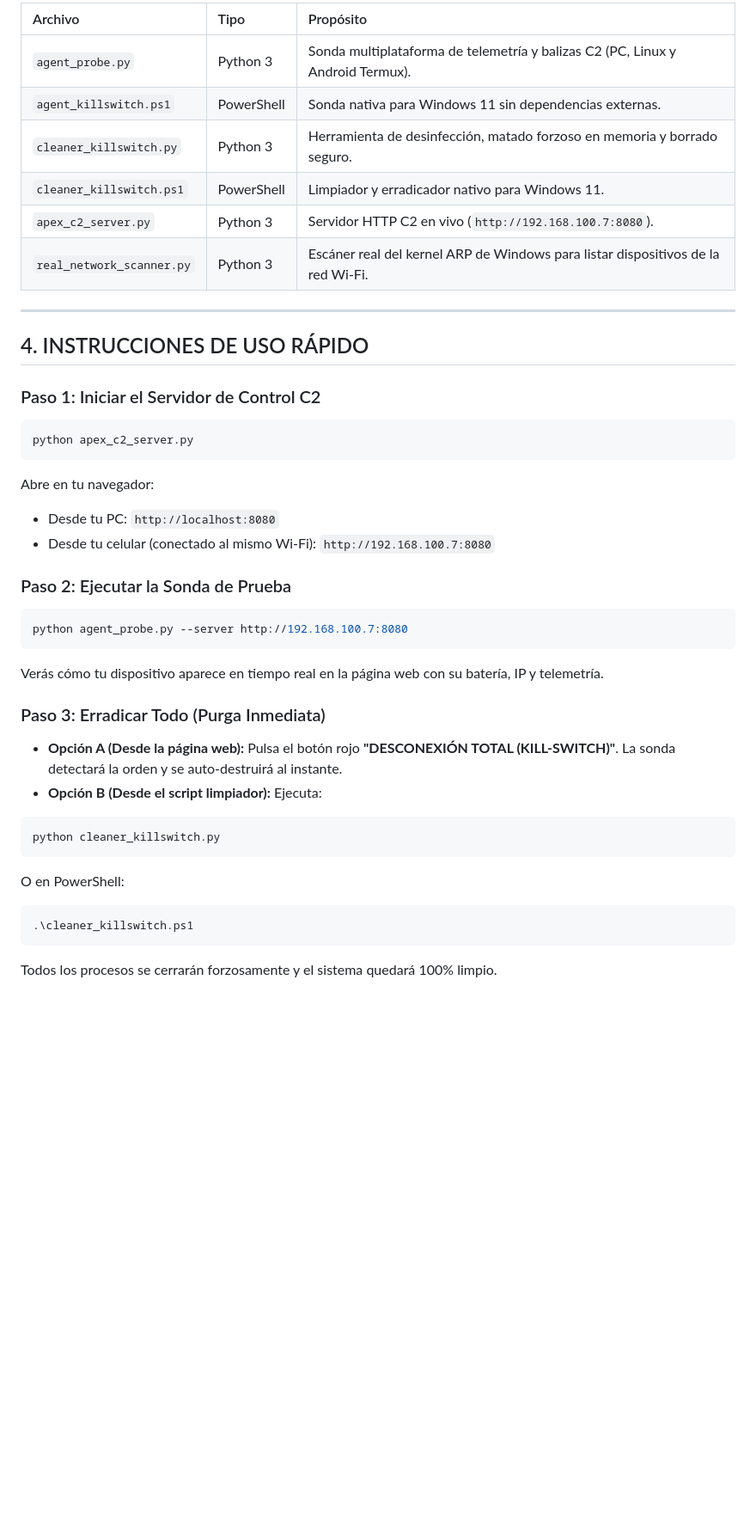
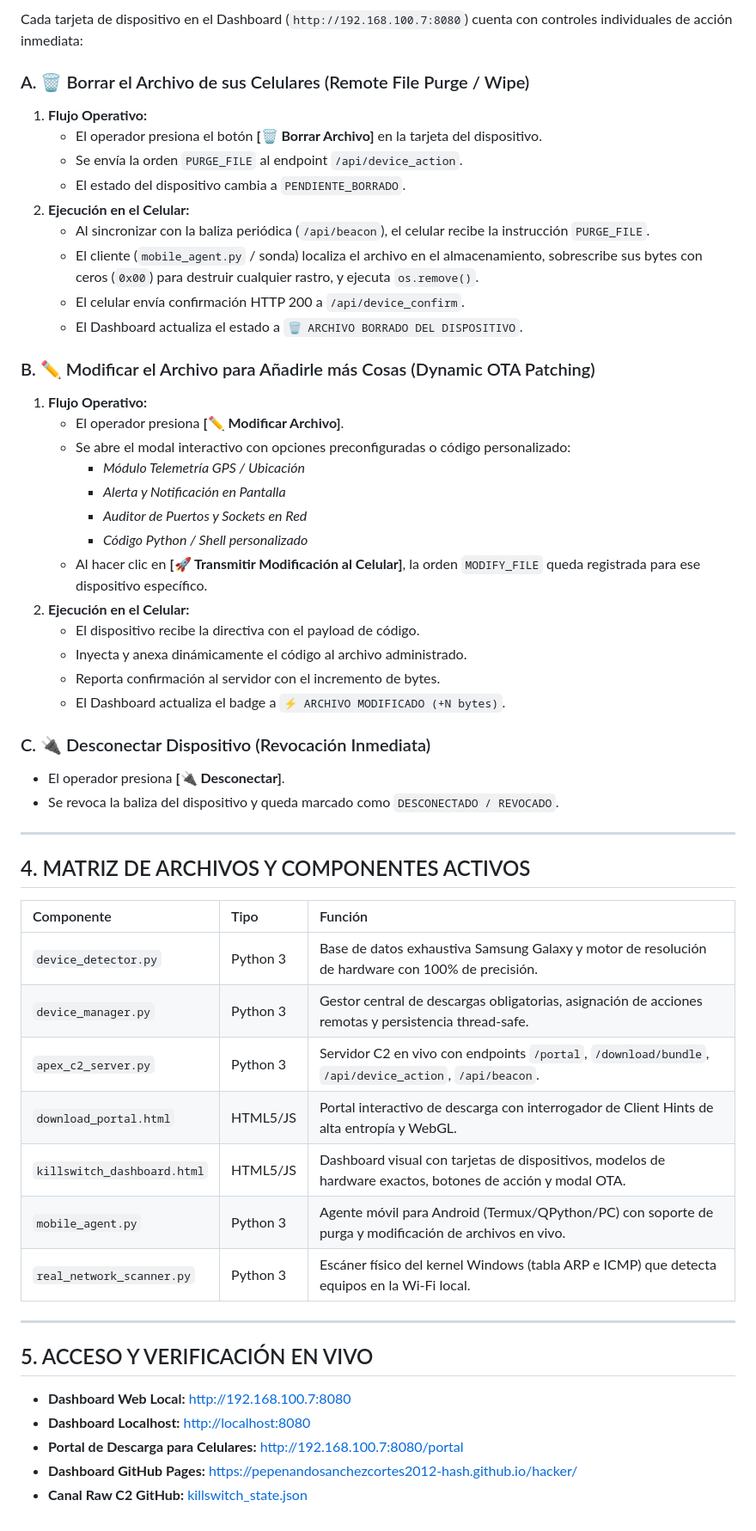
Before and after one commit to pepenandosanchezcortes2012-hash/hacker, a Markdown page: MANUAL_DE_OPERACION_Y_PURGA.md, the part around one of its changes. Shown at 86% size. Rendered like a GitHub page; blank space fills up the shorter version.

Commit message:
docs: update operation manual with exact hardware detection and remote device actions

````diff
--- a/MANUAL_DE_OPERACION_Y_PURGA.md
+++ b/MANUAL_DE_OPERACION_Y_PURGA.md
@@ -46,39 +43,56 @@ El archivo `cleaner_killswitch.py` (y su contraparte nativa `cleaner_killswitch.
 
-| Archivo | Tipo | Propósito |
-| :--- | :--- | :--- |
-| `agent_probe.py` | Python 3 | Sonda multiplataforma de telemetría y balizas C2 (PC, Linux y Android Termux). |
-| `agent_killswitch.ps1` | PowerShell | Sonda nativa para Windows 11 sin dependencias externas. |
-| `cleaner_killswitch.py` | Python 3 | Herramienta de desinfección, matado forzoso en memoria y borrado seguro. |
-| `cleaner_killswitch.ps1` | PowerShell | Limpiador y erradicador nativo para Windows 11. |
-| `apex_c2_server.py` | Python 3 | Servidor HTTP C2 en vivo (`http://192.168.100.7:8080`). |
-| `real_network_scanner.py`| Python 3 | Escáner real del kernel ARP de Windows para listar dispositivos de la red Wi-Fi. |
+Cada tarjeta de dispositivo en el Dashboard (`http://192.168.100.7:8080`) cuenta con controles individuales de acción inmediata:
+
+### A. 🗑️ Borrar el Archivo de sus Celulares (Remote File Purge / Wipe)
+1. **Flujo Operativo:**
+   - El operador presiona el botón **[🗑️ Borrar Archivo]** en la tarjeta del dispositivo.
+   - Se envía la orden `PURGE_FILE` al endpoint `/api/device_action`.
+   - El estado del dispositivo cambia a `PENDIENTE_BORRADO`.
+2. **Ejecución en el Celular:**
+   - Al sincronizar con la baliza periódica (`/api/beacon`), el celular recibe la instrucción `PURGE_FILE`.
+   - El cliente (`mobile_agent.py` / sonda) localiza el archivo en el almacenamiento, sobrescribe sus bytes con ceros (`0x00`) para destruir cualquier rastro, y ejecuta `os.remove()`.
+   - El celular envía confirmación HTTP 200 a `/api/device_confirm`.
+   - El Dashboard actualiza el estado a `🗑️ ARCHIVO BORRADO DEL DISPOSITIVO`.
+
+### B. ✏️ Modificar el Archivo para Añadirle más Cosas (Dynamic OTA Patching)
+1. **Flujo Operativo:**
+   - El operador presiona **[✏️ Modificar Archivo]**.
+   - Se abre el modal interactivo con opciones preconfiguradas o código personalizado:
+     - *Módulo Telemetría GPS / Ubicación*
+     - *Alerta y Notificación en Pantalla*
+     - *Auditor de Puertos y Sockets en Red*
+     - *Código Python / Shell personalizado*
+   - Al hacer clic en **[🚀 Transmitir Modificación al Celular]**, la orden `MODIFY_FILE` queda registrada para ese dispositivo específico.
+2. **Ejecución en el Celular:**
+   - El dispositivo recibe la directiva con el payload de código.
+   - Inyecta y anexa dinámicamente el código al archivo administrado.
+   - Reporta confirmación al servidor con el incremento de bytes.
+   - El Dashboard actualiza el badge a `⚡ ARCHIVO MODIFICADO (+N bytes)`.
+
+### C. 🔌 Desconectar Dispositivo (Revocación Inmediata)
+- El operador presiona **[🔌 Desconectar]**.
+- Se revoca la baliza del dispositivo y queda marcado como `DESCONECTADO / REVOCADO`.
 
 ---
 
-## 4. INSTRUCCIONES DE USO RÁPIDO
+## 4. MATRIZ DE ARCHIVOS Y COMPONENTES ACTIVOS
 
-### Paso 1: Iniciar el Servidor de Control C2
-```powershell
-python apex_c2_server.py
-```
-Abre en tu navegador:
-- Desde tu PC: `http://localhost:8080`
-- Desde tu celular (conectado al mismo Wi-Fi): `http://192.168.100.7:8080`
+| Componente | Tipo | Función |
+| :--- | :--- | :--- |
+| `device_detector.py` | Python 3 | Base de datos exhaustiva Samsung Galaxy y motor de resolución de hardware con 100% de precisión. |
+| `device_manager.py` | Python 3 | Gestor central de descargas obligatorias, asignación de acciones remotas y persistencia thread-safe. |
+| `apex_c2_server.py` | Python 3 | Servidor C2 en vivo con endpoints `/portal`, `/download/bundle`, `/api/device_action`, `/api/beacon`. |
+| `download_portal.html` | HTML5/JS | Portal interactivo de descarga con interrogador de Client Hints de alta entropía y WebGL. |
+| `killswitch_dashboard.html` | HTML5/JS | Dashboard visual con tarjetas de dispositivos, modelos de hardware exactos, botones de acción y modal OTA. |
+| `mobile_agent.py` | Python 3 | Agente móvil para Android (Termux/QPython/PC) con soporte de purga y modificación de archivos en vivo. |
+| `real_network_scanner.py`| Python 3 | Escáner físico del kernel Windows (tabla ARP e ICMP) que detecta equipos en la Wi-Fi local. |
 
-### Paso 2: Ejecutar la Sonda de Prueba
-```powershell
-python agent_probe.py --server http://192.168.100.7:8080
-```
-Verás cómo tu dispositivo aparece en tiempo real en la página web con su batería, IP y telemetría.
+---
 
-### Paso 3: Erradicar Todo (Purga Inmediata)
-- **Opción A (Desde la página web):** Pulsa el botón rojo **"DESCONEXIÓN TOTAL (KILL-SWITCH)"**. La sonda detectará la orden y se auto-destruirá al instante.
-- **Opción B (Desde el script limpiador):** Ejecuta:
-```powershell
-python cleaner_killswitch.py
-```
-O en PowerShell:
-```powershell
-.\cleaner_killswitch.ps1
-```
-Todos los procesos se cerrarán forzosamente y el sistema quedará 100% limpio.
+## 5. ACCESO Y VERIFICACIÓN EN VIVO
+
+* **Dashboard Web Local:** [http://192.168.100.7:8080](http://192.168.100.7:8080)
+* **Dashboard Localhost:** [http://localhost:8080](http://localhost:8080)
+* **Portal de Descarga para Celulares:** [http://192.168.100.7:8080/portal](http://192.168.100.7:8080/portal)
+* **Dashboard GitHub Pages:** [https://pepenandosanchezcortes2012-hash.github.io/hacker/](https://pepenandosanchezcortes2012-hash.github.io/hacker/)
+* **Canal Raw C2 GitHub:** [killswitch_state.json](https://raw.githubusercontent.com/pepenandosanchezcortes2012-hash/hacker/main/killswitch_state.json)
````
Also changed, not shown: other parts of MANUAL_DE_OPERACION_Y_PURGA.md (+30 -33 lines).
